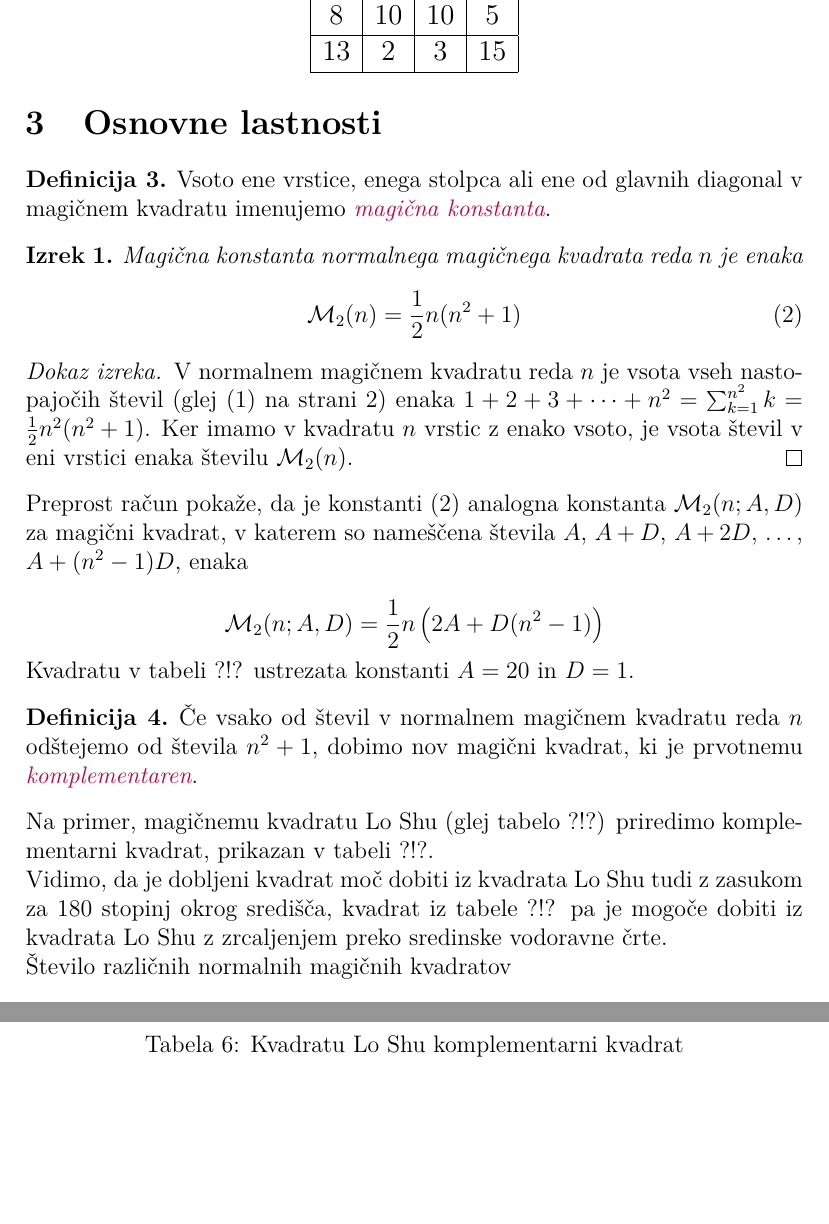
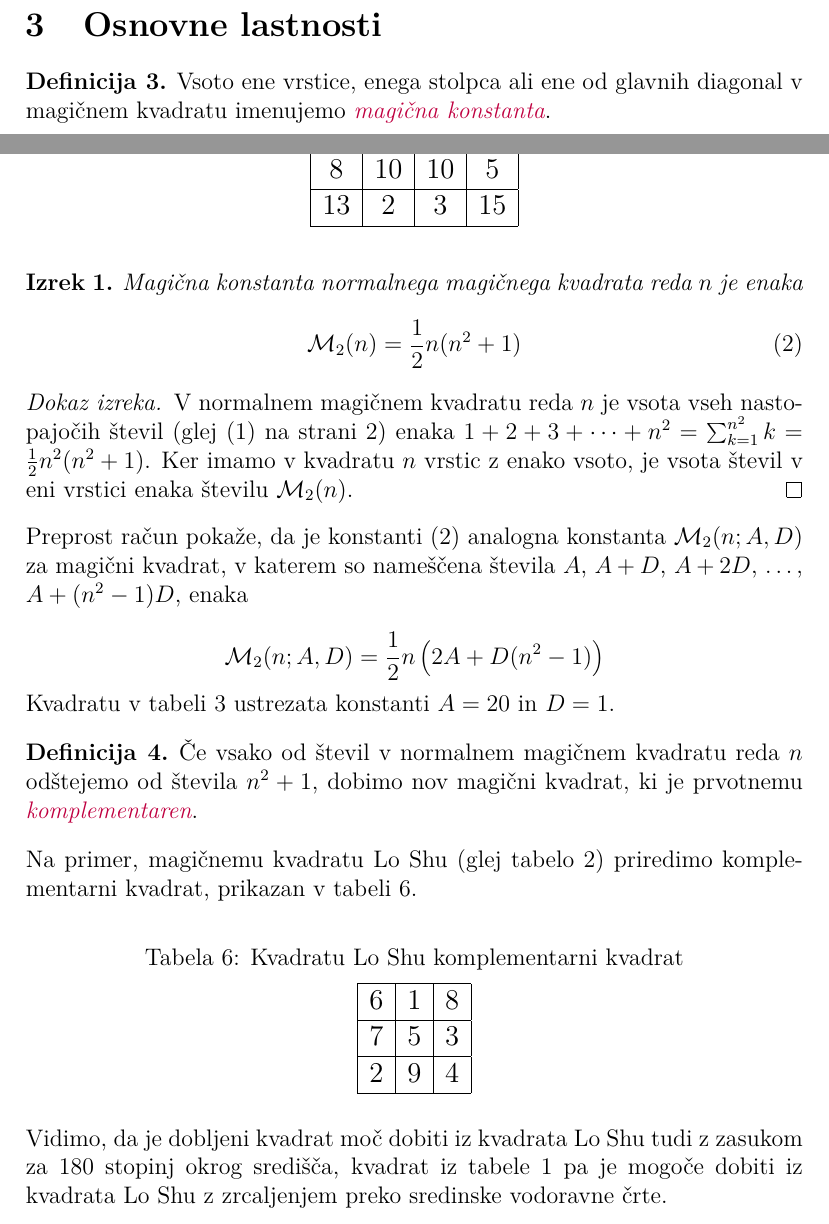
Before and after one commit to emapticak/racunalniski-praktikum, a LaTeX document (07-magicni-kvadrati/magic/magic.tex): two parts of pages 5 and 6 of 7 before the commit and two parts of pages 4 and 5 of 7 after it, joined at a grey line, cut so that both start at the same text, the shorter picture padded with empty space. Compiled offline with pdfLaTeX.

Commit message:
konec naloge

```diff
--- a/07-magicni-kvadrati/magic/magic.tex
+++ b/07-magicni-kvadrati/magic/magic.tex
@@ -26,7 +26,7 @@
 \newcommand{\pojem}[1]{\emph{\color{purple}#1}}
 
 \newenvironment{magic}[3]
-{   \begin{table} [!ht!]
+{   \begin{table} [!ht]
       \centering
       \caption{#2}
       \label{#3}
@@ -279,16 +277,15 @@ $A$, $A+D$, $A+2D$, \dots, $A+(n^2-1)D$, enaka
 
 $$\mathcal{M}_2(n;A,D) = \frac{1}{2}n \left(2A + D(n^2-1)\right)$$
 
-Kvadratu v tabeli ?!? ustrezata konstanti $A=20$ in $D=1$.
-
+Kvadratu v tabeli \ref{table:kubera} ustrezata konstanti $A=20$ in $D=1$.
 \begin{definicija}
       Če vsako od števil v normalnem magičnem kvadratu reda $n$ odštejemo
       od števila $n^2+1$, dobimo nov magični kvadrat, ki je prvotnemu
       \pojem{komplementaren}.
 \end{definicija}
 
-Na primer, magičnemu kvadratu Lo Shu (glej tabelo ?!?) priredimo
-komplementarni kvadrat, prikazan v tabeli ?!?.
+Na primer, magičnemu kvadratu Lo Shu (glej tabelo \ref{table:loshu}) priredimo
+komplementarni kvadrat, prikazan v tabeli \ref{table:closhu}.
 
 % - napis nad tabelo: Kvadratu Lo Shu komplementarni kvadrat
 % - oznaka: ttable:closhu
@@ -298,12 +295,10 @@ komplementarni kvadrat, prikazan v tabeli ?!?.
    2 & 9 & 4 \\\hline
 \end{magic}
 
-
 Vidimo, da je dobljeni kvadrat moč dobiti iz kvadrata Lo Shu tudi z zasukom za
-180 stopinj okrog središča, kvadrat iz tabele ?!? pa je mogoče dobiti
+180 stopinj okrog središča, kvadrat iz tabele \ref{table:mag3} pa je mogoče dobiti
 iz kvadrata Lo Shu z zrcaljenjem preko sredinske vodoravne črte.
 
-Število različnih normalnih magičnih kvadratov
 
 \begin{definicija}
       Pravimo, da sta dva magična kvadrata \pojem{različna}, če enega ni mogoče dobiti
```
Also changed, not shown: 07-magicni-kvadrati/magic/magic.tex (10 more changed lines).
